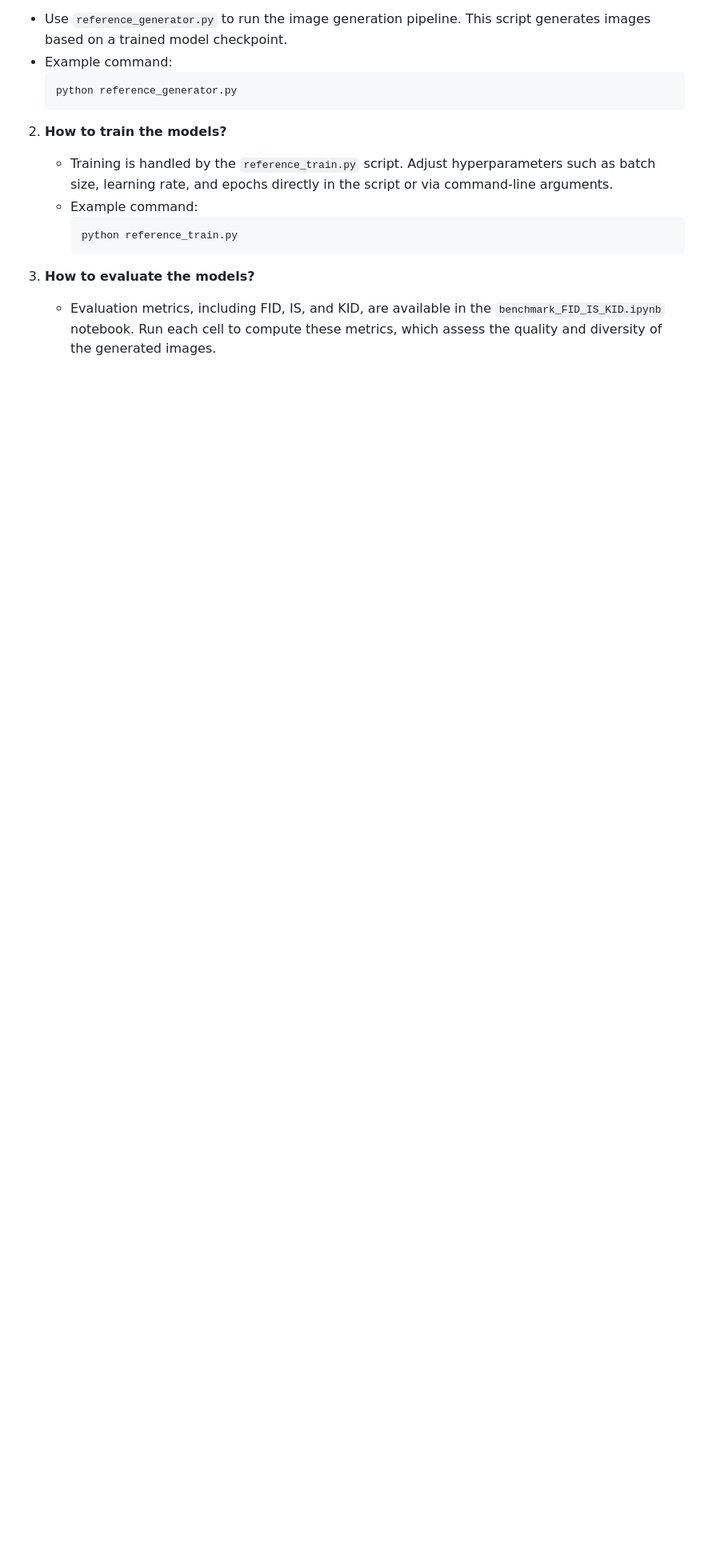
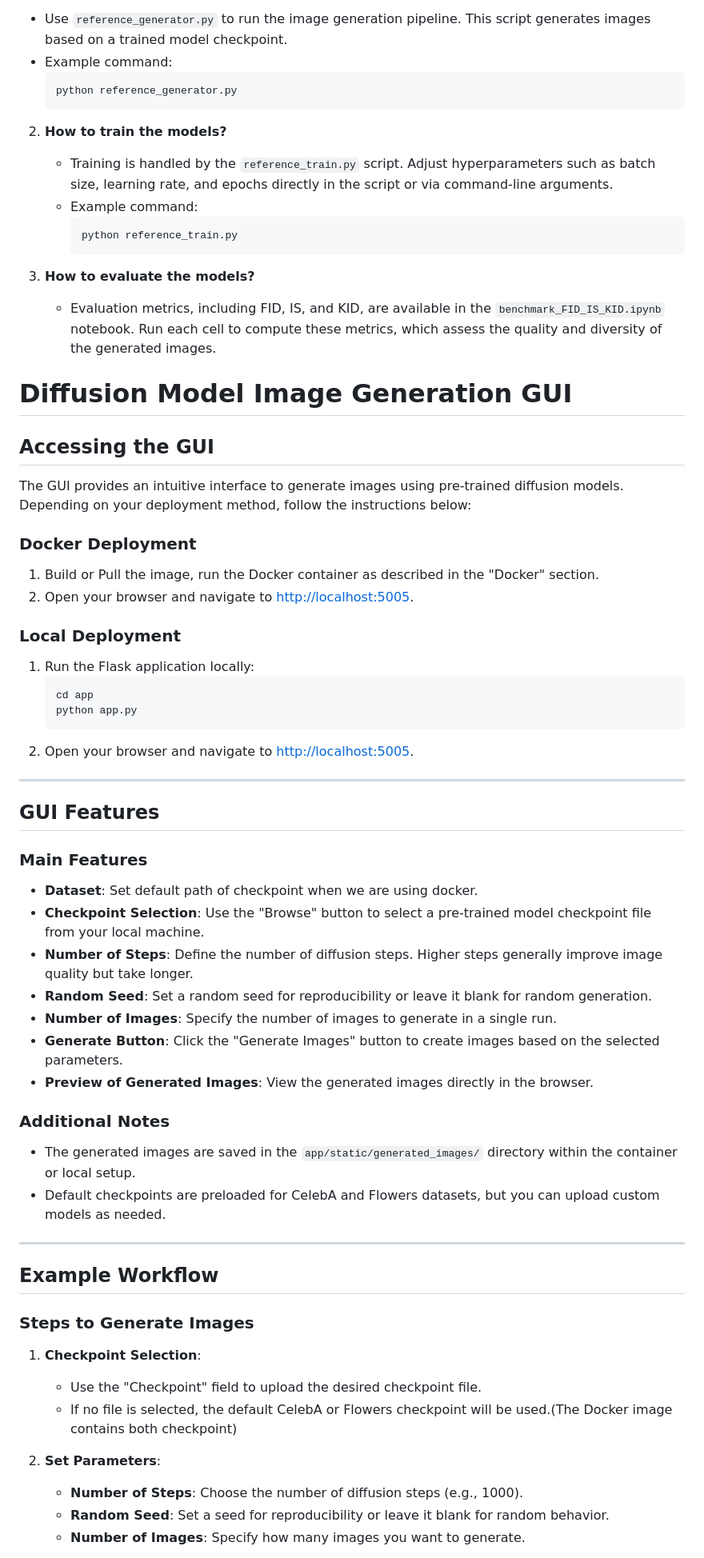
Before and after one commit to DarkTemplar91/CtrlAltDiffuse, a Markdown page: README.md, the part around the change printed below. Shown: that part at 80% size. Rendered like a GitHub page; blank space fills up the shorter version.

````diff
--- a/README.md
+++ b/README.md
@@ -216,3 +216,51 @@ These scores provide a baseline for evaluating the model's quality in generating
 3. **How to evaluate the models?**
    - Evaluation metrics, including FID, IS, and KID, are available in the `benchmark_FID_IS_KID.ipynb` notebook. Run each cell to compute these metrics, which assess the quality and diversity of the generated images.
 
+# Diffusion Model Image Generation GUI
+
+## Accessing the GUI
+The GUI provides an intuitive interface to generate images using pre-trained diffusion models. Depending on your deployment method, follow the instructions below:
+
+### Docker Deployment
+1. Build or Pull the image, run the Docker container as described in the "Docker" section.
+2. Open your browser and navigate to [http://localhost:5005](http://localhost:5005).
+
+### Local Deployment
+1. Run the Flask application locally:
+   ```bash
+   cd app
+   python app.py
+   ```
+2. Open your browser and navigate to [http://localhost:5005](http://localhost:5005).
+
+---
+
+## GUI Features
+
+### Main Features
+- **Dataset**: Set default path of checkpoint when we are using docker.
+- **Checkpoint Selection**: Use the "Browse" button to select a pre-trained model checkpoint file from your local machine.
+- **Number of Steps**: Define the number of diffusion steps. Higher steps generally improve image quality but take longer.
+- **Random Seed**: Set a random seed for reproducibility or leave it blank for random generation.
+- **Number of Images**: Specify the number of images to generate in a single run.
+- **Generate Button**: Click the "Generate Images" button to create images based on the selected parameters.
+- **Preview of Generated Images**: View the generated images directly in the browser.
+
+### Additional Notes
+- The generated images are saved in the `app/static/generated_images/` directory within the container or local setup.
+- Default checkpoints are preloaded for CelebA and Flowers datasets, but you can upload custom models as needed.
+
+---
+
+## Example Workflow
+
+### Steps to Generate Images
+1. **Checkpoint Selection**:
+   - Use the "Checkpoint" field to upload the desired checkpoint file.
+   - If no file is selected, the default CelebA or Flowers checkpoint will be used.(The Docker image contains both checkpoint)
+
+2. **Set Parameters**:
+   - **Number of Steps**: Choose the number of diffusion steps (e.g., 1000).
+   - **Random Seed**: Set a seed for reproducibility or leave it blank for random behavior.
+   - **Number of Images**: Specify how many images you want to generate.
+
````
Also changed, not shown: other parts of README.md (+18 -2 lines), gui_preview_image.png (added), 1 other file.
